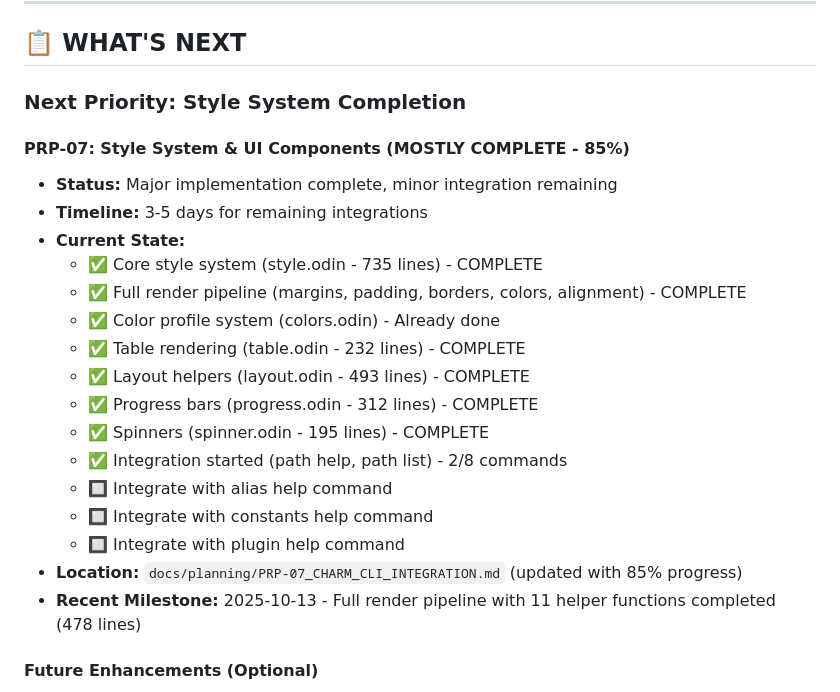
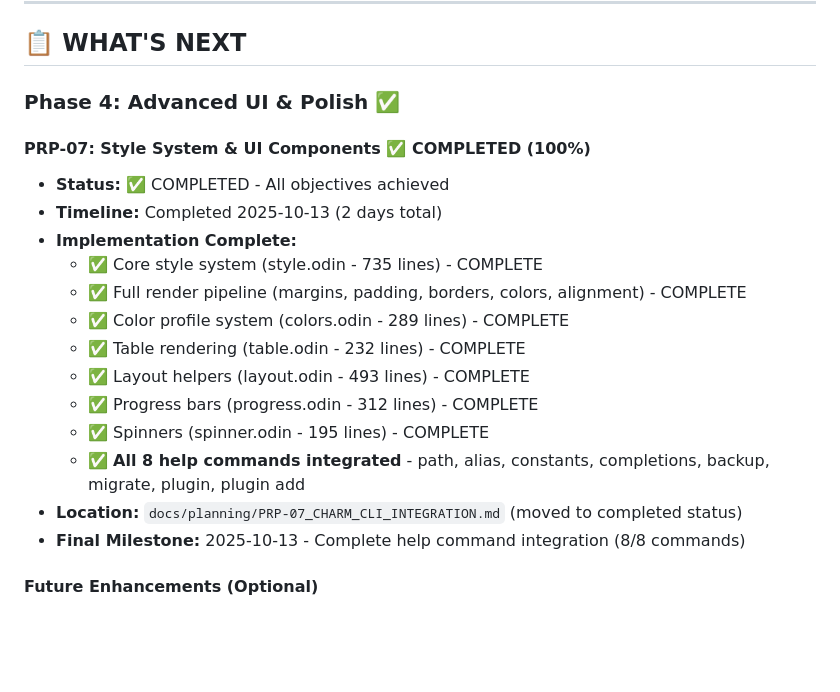
Before and after one commit to dvrd/wayu, a Markdown page: docs/implemented/IMPLEMENTATION_STATUS.md, the part around the change. GitHub-like rendering; blank space fills up the shorter version.

```diff
--- a/docs/implemented/IMPLEMENTATION_STATUS.md
+++ b/docs/implemented/IMPLEMENTATION_STATUS.md
@@ -233,25 +233,22 @@
 
 ## 📋 WHAT'S NEXT
 
-### Next Priority: Style System Completion
+### Phase 4: Advanced UI & Polish ✅
 
-#### PRP-07: Style System & UI Components (MOSTLY COMPLETE - 85%)
-- **Status:** Major implementation complete, minor integration remaining
-- **Timeline:** 3-5 days for remaining integrations
-- **Current State:**
+#### PRP-07: Style System & UI Components ✅ COMPLETED (100%)
+- **Status:** ✅ COMPLETED - All objectives achieved
+- **Timeline:** Completed 2025-10-13 (2 days total)
+- **Implementation Complete:**
   - ✅ Core style system (style.odin - 735 lines) - COMPLETE
   - ✅ Full render pipeline (margins, padding, borders, colors, alignment) - COMPLETE
-  - ✅ Color profile system (colors.odin) - Already done
+  - ✅ Color profile system (colors.odin - 289 lines) - COMPLETE
   - ✅ Table rendering (table.odin - 232 lines) - COMPLETE
   - ✅ Layout helpers (layout.odin - 493 lines) - COMPLETE
   - ✅ Progress bars (progress.odin - 312 lines) - COMPLETE
   - ✅ Spinners (spinner.odin - 195 lines) - COMPLETE
-  - ✅ Integration started (path help, path list) - 2/8 commands
-  - 🔲 Integrate with alias help command
-  - 🔲 Integrate with constants help command
-  - 🔲 Integrate with plugin help command
-- **Location:** `docs/planning/PRP-07_CHARM_CLI_INTEGRATION.md` (updated with 85% progress)
-- **Recent Milestone:** 2025-10-13 - Full render pipeline with 11 helper functions completed (478 lines)
+  - ✅ **All 8 help commands integrated** - path, alias, constants, completions, backup, migrate, plugin, plugin add
+- **Location:** `docs/planning/PRP-07_CHARM_CLI_INTEGRATION.md` (moved to completed status)
+- **Final Milestone:** 2025-10-13 - Complete help command integration (8/8 commands)
 
 #### Future Enhancements (Optional)
 - 🔲 PRP-08 Phase 2: Plugin enable/disable/update commands
```
Also changed, not shown: docs/planning/PRP-07_CHARM_CLI_INTEGRATION.md (+22 -25 lines).
